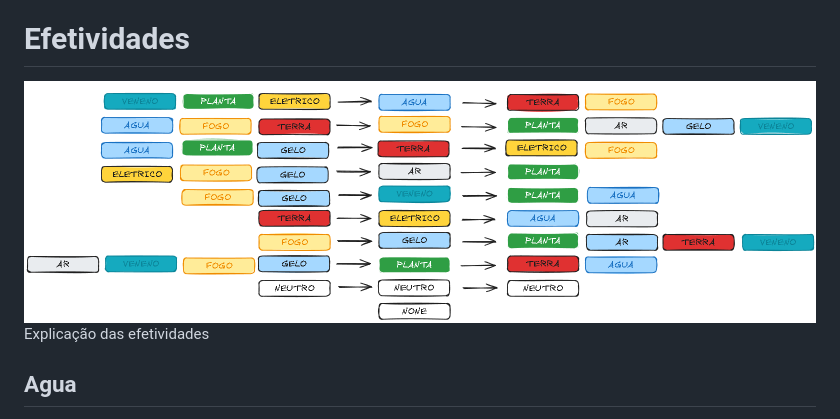
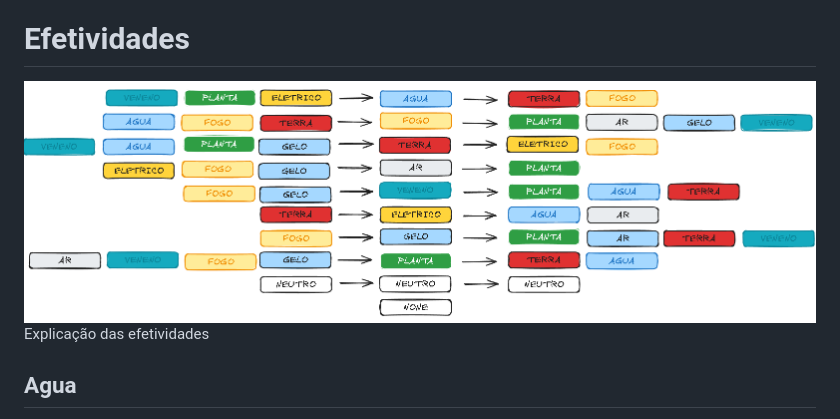
Before and after one commit to Dalconito/apocalipse-brasil, a Markdown page: README.md, the part around the change. Rendered like a GitHub page; pictures changed too: img_1.png (added).

Commit message:
tabela de efetividades atualizada para o elemento terra e veneno

```diff
--- a/README.md
+++ b/README.md
@@ -18,7 +18,7 @@ A devastação foi tamanha que a tecnologia foi perdida muitos lideres mundiais
 As tais criaturas descobertas não sao de todo problema, elas cooperam conosco, o Brasil por ser um pais muito grande e diverso algumas areas como o nordeste que sofria com secas agora as criaturas nos ajudam a manter o ecossistema em equilibrio para vivermos.
 
 # Efetividades
-![img.png](img.png)
+![img_1.png](img_1.png)
 Explicação das efetividades
 ## Agua
 - Terra, pode penetrar a terra, tornando em lama e escoando
```
